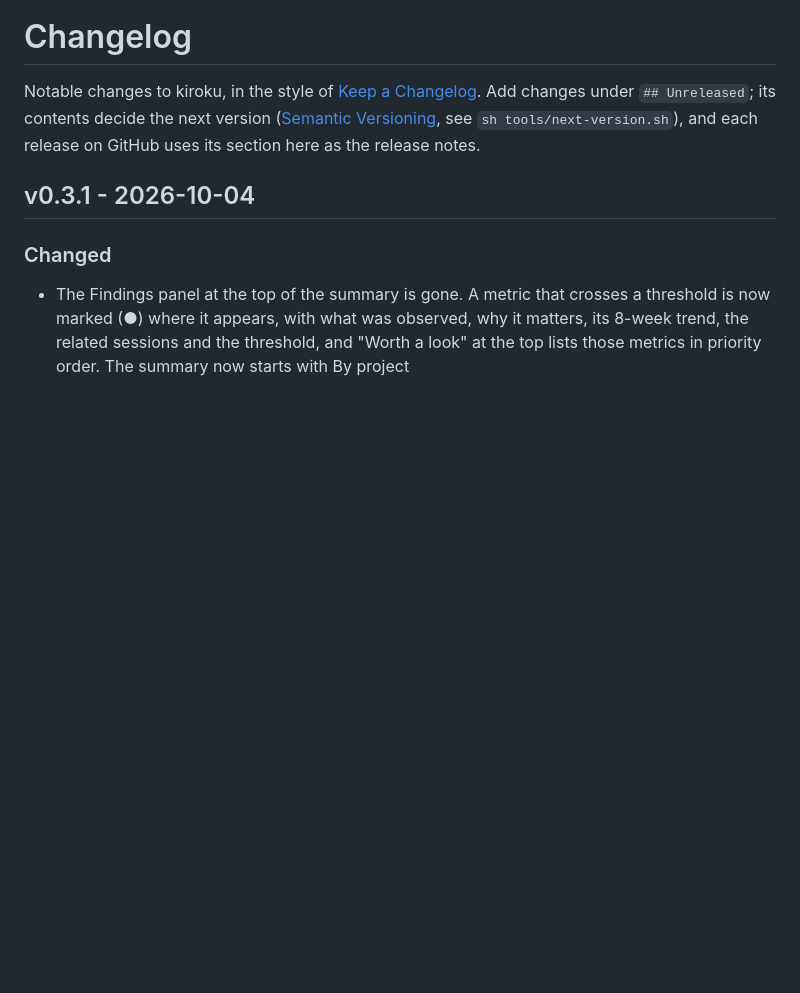
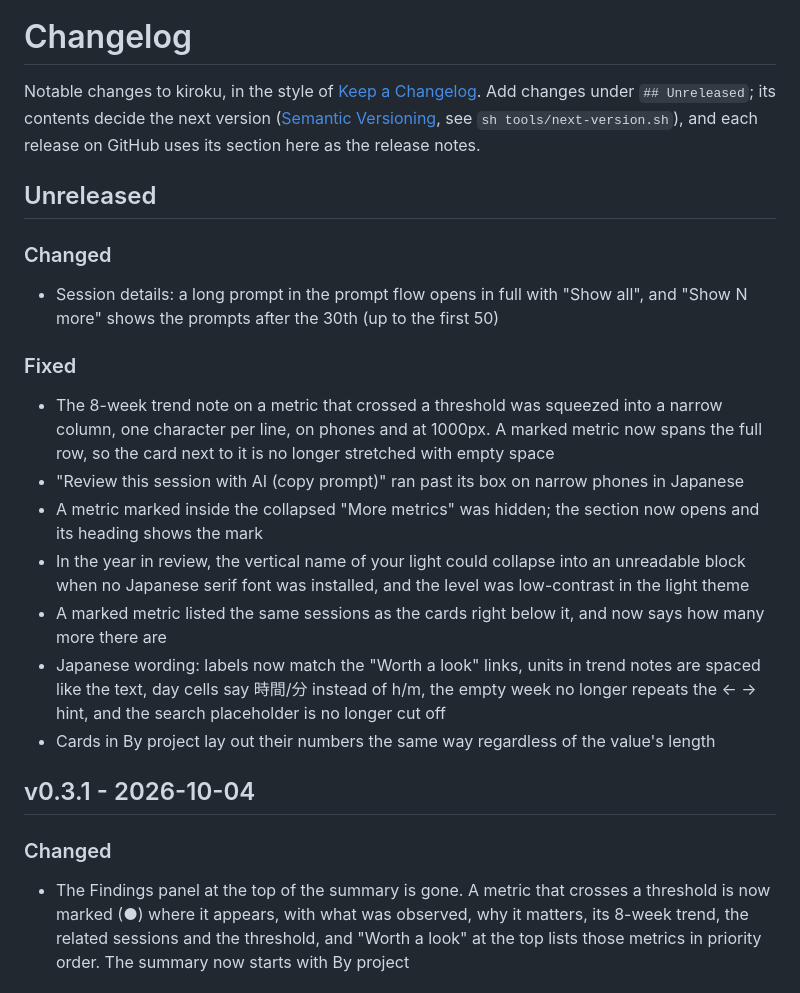
Before and after one commit to MichinaoShimizu/kiroku, a Markdown page: CHANGELOG.md, the part around the change. Drawn GitHub-style; blank space fills up the shorter version.

```diff
--- a/CHANGELOG.md
+++ b/CHANGELOG.md
@@ -1,6 +1,22 @@
 # Changelog
 
 Notable changes to kiroku, in the style of [Keep a Changelog](https://keepachangelog.com/). Add changes under `## Unreleased`; its contents decide the next version ([Semantic Versioning](https://semver.org/), see `sh tools/next-version.sh`), and each release on GitHub uses its section here as the release notes.
+
+## Unreleased
+
+### Changed
+
+- Session details: a long prompt in the prompt flow opens in full with "Show all", and "Show N more" shows the prompts after the 30th (up to the first 50)
+
+### Fixed
+
+- The 8-week trend note on a metric that crossed a threshold was squeezed into a narrow column, one character per line, on phones and at 1000px. A marked metric now spans the full row, so the card next to it is no longer stretched with empty space
+- "Review this session with AI (copy prompt)" ran past its box on narrow phones in Japanese
+- A metric marked inside the collapsed "More metrics" was hidden; the section now opens and its heading shows the mark
+- In the year in review, the vertical name of your light could collapse into an unreadable block when no Japanese serif font was installed, and the level was low-contrast in the light theme
+- A marked metric listed the same sessions as the cards right below it, and now says how many more there are
+- Japanese wording: labels now match the "Worth a look" links, units in trend notes are spaced like the text, day cells say 時間/分 instead of h/m, the empty week no longer repeats the ← → hint, and the search placeholder is no longer cut off
+- Cards in By project lay out their numbers the same way regardless of the value's length
 
 ## v0.3.1 - 2026-10-04
 
```
Also changed, not shown: docs/guide.en.md (+1 -1 lines), docs/guide.md (+1 -1 lines), docs/screenshot.png, docs/summary.png, 1 other file.
